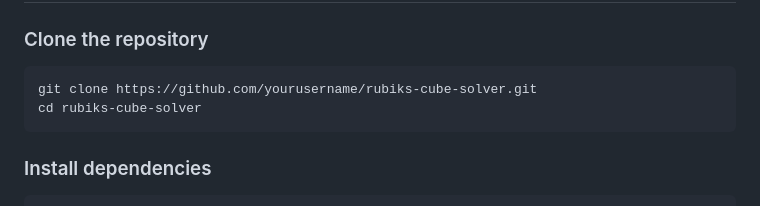
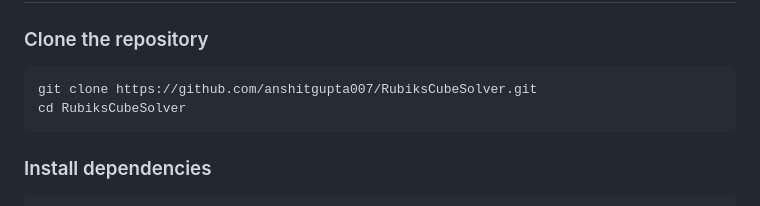
Before and after one commit to anshitgupta007/RubiksCubeSolver, a Markdown page: readme.md, the part around the change. Rendered like a GitHub page.

````diff
--- a/readme.md
+++ b/readme.md
@@ -84,8 +84,8 @@ In this final stage, the cube is separated into 3 edge slices and 2 corner tetra
 
 ### Clone the repository
 ```bash
-git clone https://github.com/yourusername/rubiks-cube-solver.git
-cd rubiks-cube-solver
+git clone https://github.com/anshitgupta007/RubiksCubeSolver.git
+cd RubiksCubeSolver
 ```
 
 ### Install dependencies
````
